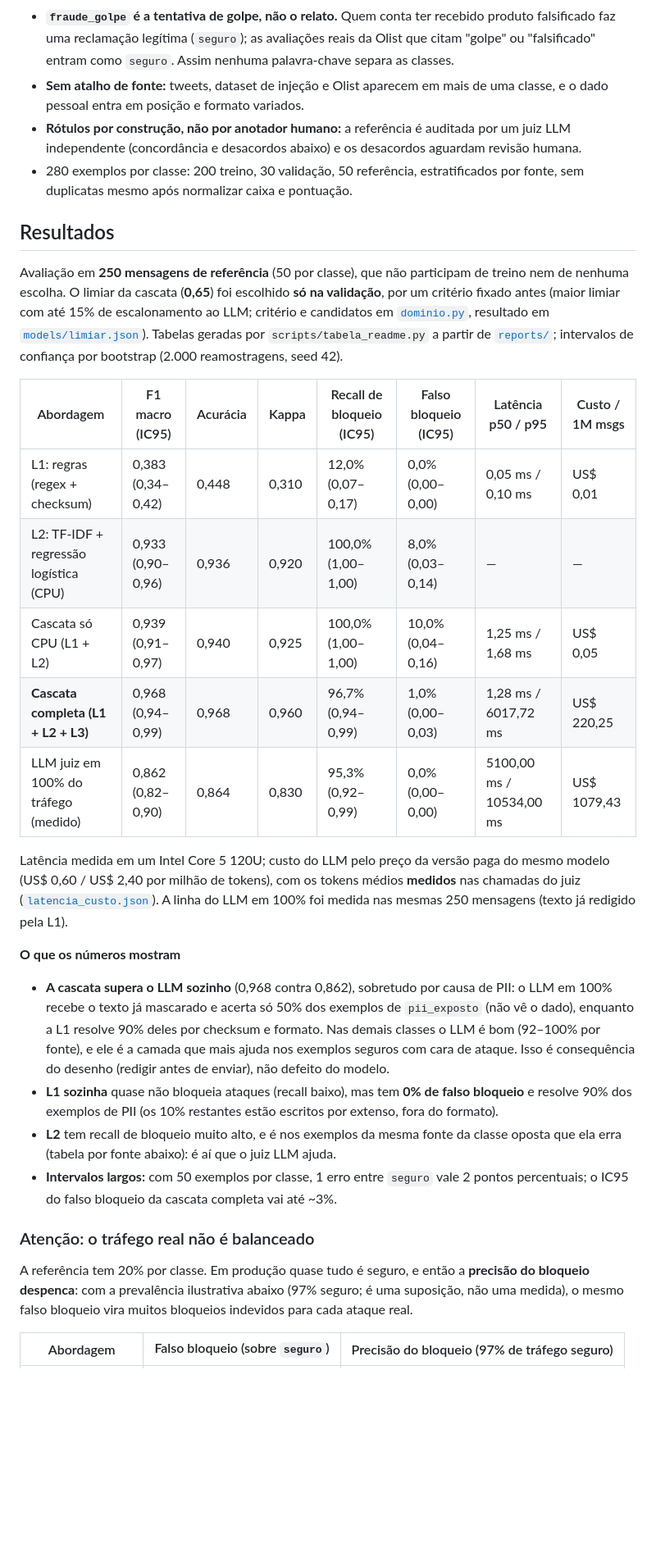
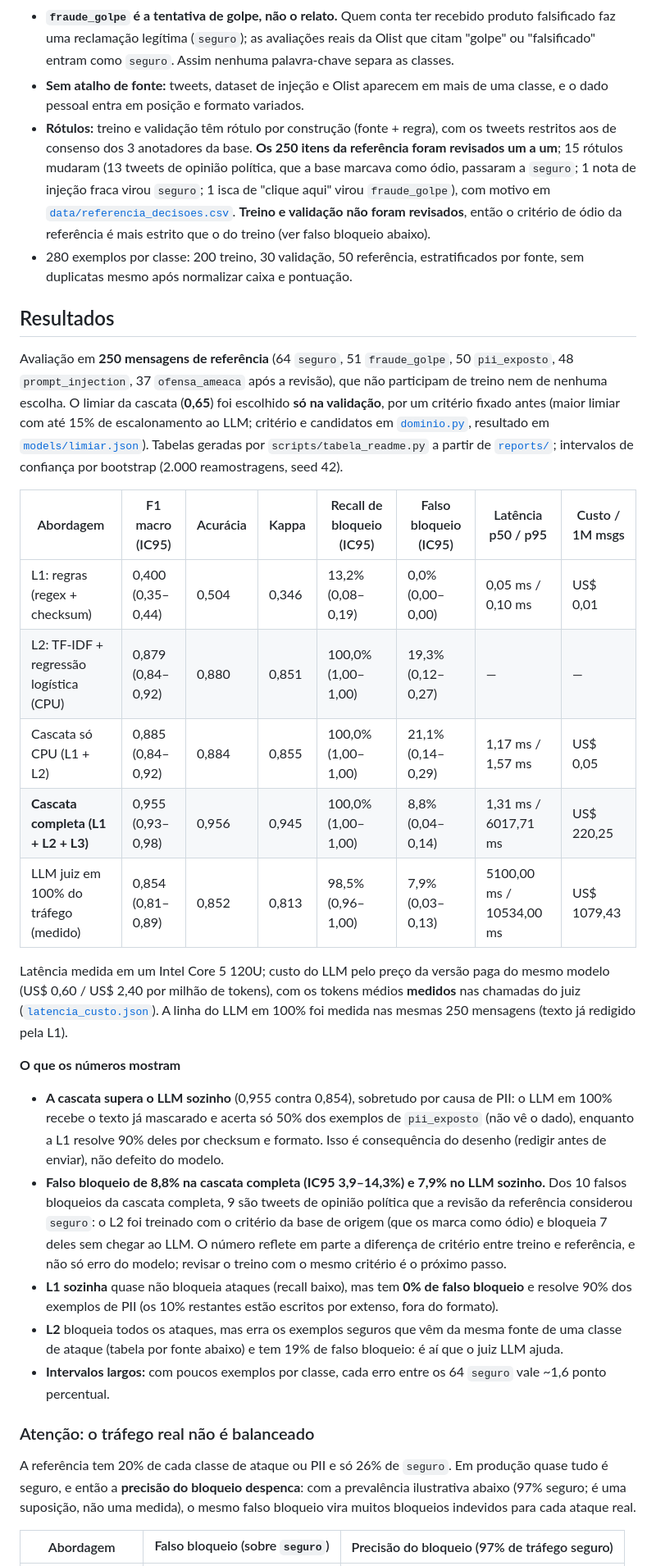
Before and after one commit to krosct/project-nov26-p5-guardrails, a Markdown page: README.md, the part around one of its changes. Shown at 82% size. Drawn GitHub-style; blank space fills up the shorter version.

```diff
--- a/README.md
+++ b/README.md
@@ -16,35 +16,36 @@ Detalhes e justificativas em [`data/README.md`](data/README.md).
 - **Sintéticos:** `prompt_injection` (dataset da comunidade gerado por LLM), `fraude_golpe` (tentativas de golpe geradas por template neste projeto) e o dado pessoal inserido em `pii_exposto` (não há PII real em bases públicas). Os números dessas classes medem a detecção de *esses* padrões, não de golpes reais.
 - **`fraude_golpe` é a tentativa de golpe, não o relato.** Quem conta ter recebido produto falsificado faz uma reclamação legítima (`seguro`); as avaliações reais da Olist que citam "golpe" ou "falsificado" entram como `seguro`. Assim nenhuma palavra-chave separa as classes.
 - **Sem atalho de fonte:** tweets, dataset de injeção e Olist aparecem em mais de uma classe, e o dado pessoal entra em posição e formato variados.
-- **Rótulos por construção, não por anotador humano:** a referência é auditada por um juiz LLM independente (concordância e desacordos abaixo) e os desacordos aguardam revisão humana.
+- **Rótulos:** treino e validação têm rótulo por construção (fonte + regra), com os tweets restritos aos de consenso dos 3 anotadores da base. **Os 250 itens da referência foram revisados um a um**; 15 rótulos mudaram (13 tweets de opinião política, que a base marcava como ódio, passaram a `seguro`; 1 nota de injeção fraca virou `seguro`; 1 isca de "clique aqui" virou `fraude_golpe`), com motivo em [`data/referencia_decisoes.csv`](data/referencia_decisoes.csv). **Treino e validação não foram revisados**, então o critério de ódio da referência é mais estrito que o do treino (ver falso bloqueio abaixo).
 - 280 exemplos por classe: 200 treino, 30 validação, 50 referência, estratificados por fonte, sem duplicatas mesmo após normalizar caixa e pontuação.
 
 ## Resultados
 
-Avaliação em **250 mensagens de referência** (50 por classe), que não participam de treino nem de nenhuma escolha. O limiar da cascata (**0,65**) foi escolhido **só na validação**, por um critério fixado antes (maior limiar com até 15% de escalonamento ao LLM; critério e candidatos em [`dominio.py`](src/project_nov26_p5_guardrails/dominio.py), resultado em [`models/limiar.json`](models/limiar.json)). Tabelas geradas por `scripts/tabela_readme.py` a partir de [`reports/`](reports/); intervalos de confiança por bootstrap (2.000 reamostragens, seed 42).
+Avaliação em **250 mensagens de referência** (64 `seguro`, 51 `fraude_golpe`, 50 `pii_exposto`, 48 `prompt_injection`, 37 `ofensa_ameaca` após a revisão), que não participam de treino nem de nenhuma escolha. O limiar da cascata (**0,65**) foi escolhido **só na validação**, por um critério fixado antes (maior limiar com até 15% de escalonamento ao LLM; critério e candidatos em [`dominio.py`](src/project_nov26_p5_guardrails/dominio.py), resultado em [`models/limiar.json`](models/limiar.json)). Tabelas geradas por `scripts/tabela_readme.py` a partir de [`reports/`](reports/); intervalos de confiança por bootstrap (2.000 reamostragens, seed 42).
 
 <!-- TABELA:resultados -->
 | Abordagem | F1 macro (IC95) | Acurácia | Kappa | Recall de bloqueio (IC95) | Falso bloqueio (IC95) | Latência p50 / p95 | Custo / 1M msgs |
 |---|---|---|---|---|---|---|---|
-| L1: regras (regex + checksum) | 0,383 (0,34–0,42) | 0,448 | 0,310 | 12,0% (0,07–0,17) | 0,0% (0,00–0,00) | 0,05 ms / 0,10 ms | US$ 0,01 |
-| L2: TF-IDF + regressão logística (CPU) | 0,933 (0,90–0,96) | 0,936 | 0,920 | 100,0% (1,00–1,00) | 8,0% (0,03–0,14) | — | — |
-| Cascata só CPU (L1 + L2) | 0,939 (0,91–0,97) | 0,940 | 0,925 | 100,0% (1,00–1,00) | 10,0% (0,04–0,16) | 1,25 ms / 1,68 ms | US$ 0,05 |
-| **Cascata completa (L1 + L2 + L3)** | 0,968 (0,94–0,99) | 0,968 | 0,960 | 96,7% (0,94–0,99) | 1,0% (0,00–0,03) | 1,28 ms / 6017,72 ms | US$ 220,25 |
-| LLM juiz em 100% do tráfego (medido) | 0,862 (0,82–0,90) | 0,864 | 0,830 | 95,3% (0,92–0,99) | 0,0% (0,00–0,00) | 5100,00 ms / 10534,00 ms | US$ 1079,43 |
+| L1: regras (regex + checksum) | 0,400 (0,35–0,44) | 0,504 | 0,346 | 13,2% (0,08–0,19) | 0,0% (0,00–0,00) | 0,05 ms / 0,10 ms | US$ 0,01 |
+| L2: TF-IDF + regressão logística (CPU) | 0,879 (0,84–0,92) | 0,880 | 0,851 | 100,0% (1,00–1,00) | 19,3% (0,12–0,27) | — | — |
+| Cascata só CPU (L1 + L2) | 0,885 (0,84–0,92) | 0,884 | 0,855 | 100,0% (1,00–1,00) | 21,1% (0,14–0,29) | 1,17 ms / 1,57 ms | US$ 0,05 |
+| **Cascata completa (L1 + L2 + L3)** | 0,955 (0,93–0,98) | 0,956 | 0,945 | 100,0% (1,00–1,00) | 8,8% (0,04–0,14) | 1,31 ms / 6017,71 ms | US$ 220,25 |
+| LLM juiz em 100% do tráfego (medido) | 0,854 (0,81–0,89) | 0,852 | 0,813 | 98,5% (0,96–1,00) | 7,9% (0,03–0,13) | 5100,00 ms / 10534,00 ms | US$ 1079,43 |
 <!-- /TABELA:resultados -->
 
 Latência medida em um Intel Core 5 120U; custo do LLM pelo preço da versão paga do mesmo modelo (US$ 0,60 / US$ 2,40 por milhão de tokens), com os tokens médios **medidos** nas chamadas do juiz ([`latencia_custo.json`](reports/latencia_custo.json)). A linha do LLM em 100% foi medida nas mesmas 250 mensagens (texto já redigido pela L1).
 
 **O que os números mostram**
 
-- **A cascata supera o LLM sozinho** (0,968 contra 0,862), sobretudo por causa de PII: o LLM em 100% recebe o texto já mascarado e acerta só 50% dos exemplos de `pii_exposto` (não vê o dado), enquanto a L1 resolve 90% deles por checksum e formato. Nas demais classes o LLM é bom (92–100% por fonte), e ele é a camada que mais ajuda nos exemplos seguros com cara de ataque. Isso é consequência do desenho (redigir antes de enviar), não defeito do modelo.
+- **A cascata supera o LLM sozinho** (0,955 contra 0,854), sobretudo por causa de PII: o LLM em 100% recebe o texto já mascarado e acerta só 50% dos exemplos de `pii_exposto` (não vê o dado), enquanto a L1 resolve 90% deles por checksum e formato. Isso é consequência do desenho (redigir antes de enviar), não defeito do modelo.
+- **Falso bloqueio de 8,8% na cascata completa (IC95 3,9–14,3%) e 7,9% no LLM sozinho.** Dos 10 falsos bloqueios da cascata completa, 9 são tweets de opinião política que a revisão da referência considerou `seguro`: o L2 foi treinado com o critério da base de origem (que os marca como ódio) e bloqueia 7 deles sem chegar ao LLM. O número reflete em parte a diferença de critério entre treino e referência, e não só erro do modelo; revisar o treino com o mesmo critério é o próximo passo.
 - **L1 sozinha** quase não bloqueia ataques (recall baixo), mas tem **0% de falso bloqueio** e resolve 90% dos exemplos de PII (os 10% restantes estão escritos por extenso, fora do formato).
-- **L2** tem recall de bloqueio muito alto, e é nos exemplos da mesma fonte da classe oposta que ela erra (tabela por fonte abaixo): é aí que o juiz LLM ajuda.
-- **Intervalos largos:** com 50 exemplos por classe, 1 erro entre `seguro` vale 2 pontos percentuais; o IC95 do falso bloqueio da cascata completa vai até ~3%.
+- **L2** bloqueia todos os ataques, mas erra os exemplos seguros que vêm da mesma fonte de uma classe de ataque (tabela por fonte abaixo) e tem 19% de falso bloqueio: é aí que o juiz LLM ajuda.
+- **Intervalos largos:** com poucos exemplos por classe, cada erro entre os 64 `seguro` vale ~1,6 ponto percentual.
 
 ### Atenção: o tráfego real não é balanceado
 
-A referência tem 20% por classe. Em produção quase tudo é seguro, e então a **precisão do bloqueio despenca**: com a prevalência ilustrativa abaixo (97% seguro; é uma suposição, não uma medida), o mesmo falso bloqueio vira muitos bloqueios indevidos para cada ataque real.
+A referência tem 20% de cada classe de ataque ou PII e só 26% de `seguro`. Em produção quase tudo é seguro, e então a **precisão do bloqueio despenca**: com a prevalência ilustrativa abaixo (97% seguro; é uma suposição, não uma medida), o mesmo falso bloqueio vira muitos bloqueios indevidos para cada ataque real.
 
 <!-- TABELA:prevalencia -->
 | Abordagem | Falso bloqueio (sobre `seguro`) | Precisão do bloqueio (97% de tráfego seguro) |
```
Also changed, not shown: other parts of README.md (+11 -11 lines), data/README.md (+4 -3 lines), reports/cascata_tradeoff.png, reports/matriz_confusao.png, 10 other files.
